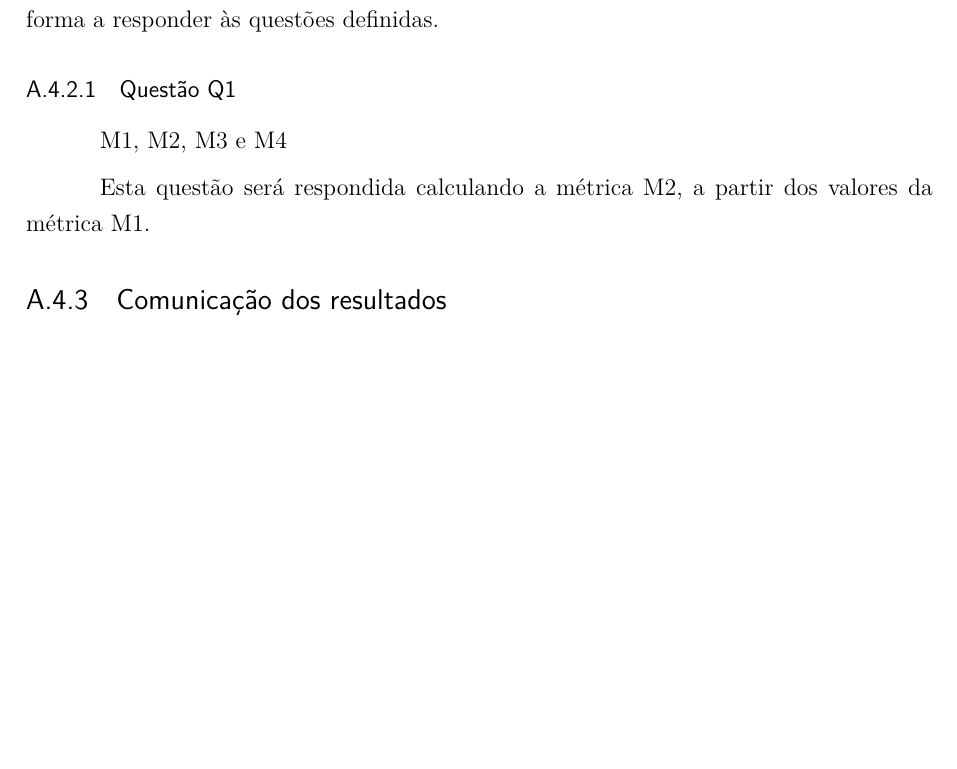
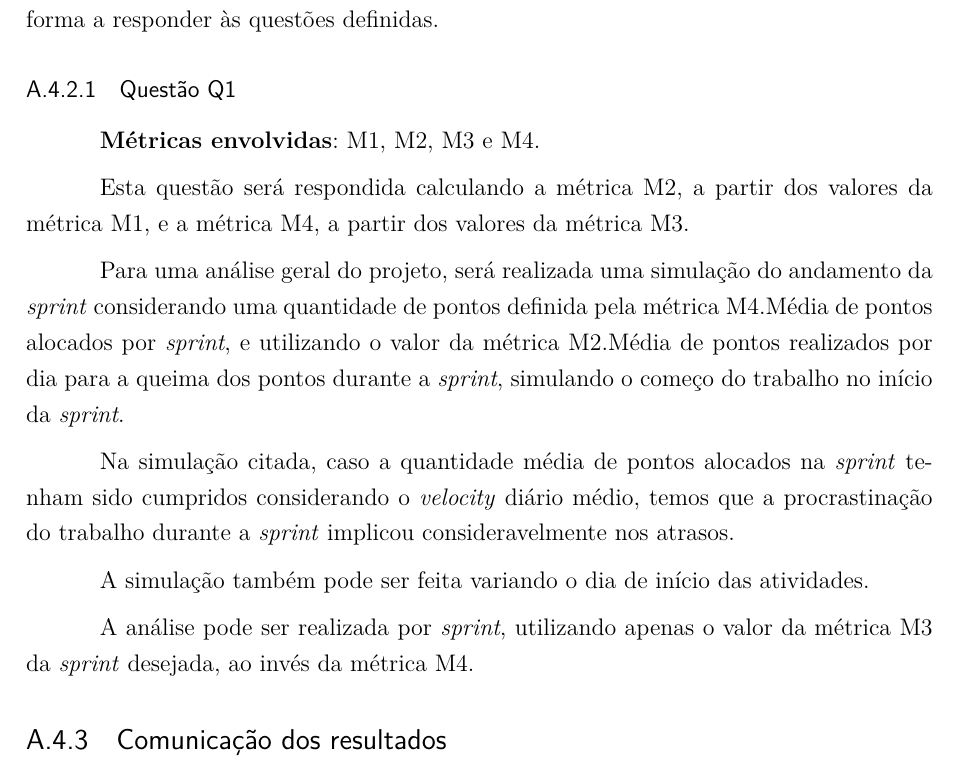
Before and after one commit to Emiliemorais/Trabalho_Medicao, a LaTeX thesis (medicao.tex, which reads editaveis/plano_medicao.tex): part of page 40 of 40, cut so that both start at the same text, the shorter picture padded with empty space. Compiled offline with pdfLaTeX.

Commit message:
Adicionando analise da Q1

```diff
--- a/editaveis/plano_medicao.tex
+++ b/editaveis/plano_medicao.tex
@@ -290,9 +290,20 @@
 
       	\subsubsection{Questão Q1}
 
-      		M1, M2, M3 e M4
+      		\textbf{Métricas envolvidas}: M1, M2, M3 e M4.
 
-      		Esta questão será respondida calculando a métrica M2, a partir dos valores da métrica M1.
+      		Esta questão será respondida calculando a métrica M2, a partir dos valores da métrica M1, e a métrica M4, a partir dos valores
+      		da métrica M3.
 
+      		Para uma análise geral do projeto, será realizada uma simulação do andamento da \textit{sprint} considerando uma quantidade de
+      		pontos definida pela métrica M4.Média de pontos alocados por \textit{sprint}, e utilizando o valor da métrica M2.Média de pontos realizados por dia para a queima dos pontos durante a \textit{sprint}, simulando o começo do trabalho no início da \textit{sprint}.
+
+      		Na simulação citada, caso a quantidade média de pontos alocados na \textit{sprint} tenham sido cumpridos considerando
+      		o \textit{velocity} diário médio, temos que a procrastinação do trabalho durante a \textit{sprint} implicou
+      		consideravelmente nos atrasos.
+
+      		A simulação também pode ser feita variando o dia de início das atividades.
+
+      		A análise pode ser realizada por \textit{sprint}, utilizando apenas o valor da métrica M3 da \textit{sprint} desejada, ao invés da métrica M4.
 
       \subsection{Comunicação dos resultados}
```
